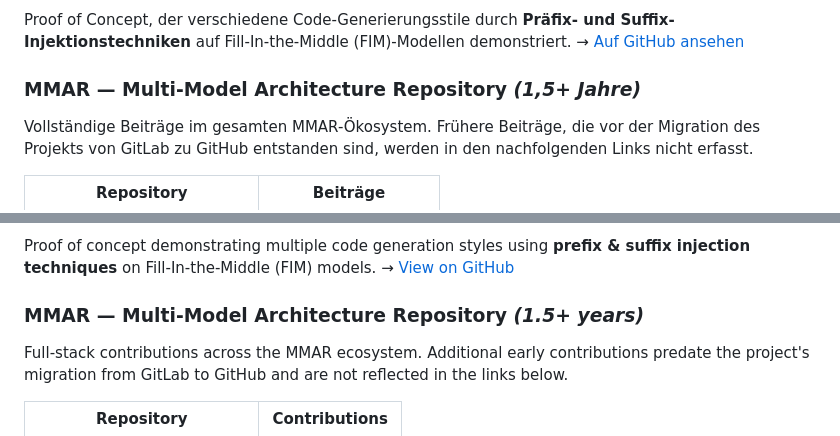
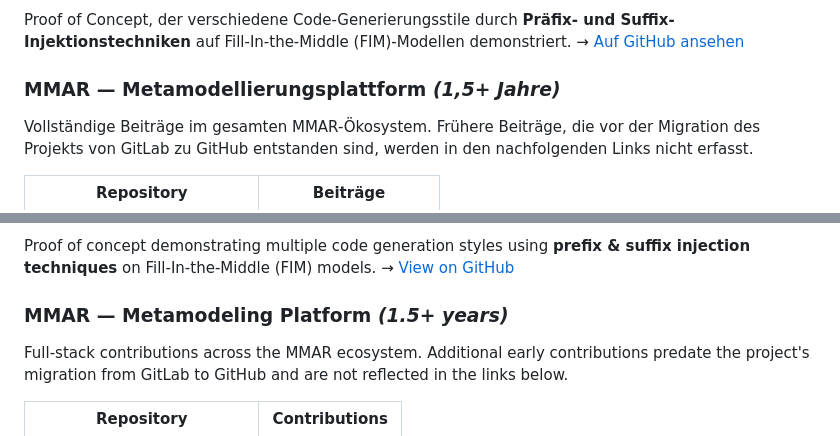
Before and after one commit to gunakarchalla/gunakarchalla, a Markdown page: README.md, 2 parts joined by grey strips. Rendered like a GitHub page.

Commit message:
MMAR Name correction

```diff
--- a/README.md
+++ b/README.md
@@ -12,7 +12,7 @@ Ich bin Gunakar, Ich bin Gunakar Challa, ein Unterassistent an der Universität
 Proof of Concept, der verschiedene Code-Generierungsstile durch **Präfix- und Suffix-Injektionstechniken** auf Fill-In-the-Middle (FIM)-Modellen demonstriert.
 → [Auf GitHub ansehen](https://github.com/gunakarchalla/tabby/tree/r0.32)
 
-### MMAR — Multi-Model Architecture Repository *(1,5+ Jahre)*
+### MMAR — Metamodellierungsplattform *(1,5+ Jahre)*
 Vollständige Beiträge im gesamten MMAR-Ökosystem. Frühere Beiträge, die vor der Migration des Projekts von GitLab zu GitHub entstanden sind, werden in den nachfolgenden Links nicht erfasst.
 
 | Repository | Beiträge |
@@ -59,7 +59,7 @@ I am Gunakar, a sub-assistant working at University of Fribourg. I have 2.5 year
 Proof of concept demonstrating multiple code generation styles using **prefix & suffix injection techniques** on Fill-In-the-Middle (FIM) models.
 → [View on GitHub](https://github.com/gunakarchalla/tabby/tree/r0.32)
 
-### MMAR — Multi-Model Architecture Repository *(1.5+ years)*
+### MMAR — Metamodeling Platform *(1.5+ years)*
 Full-stack contributions across the MMAR ecosystem. Additional early contributions predate the project's migration from GitLab to GitHub and are not reflected in the links below.
 
 | Repository | Contributions |
```
